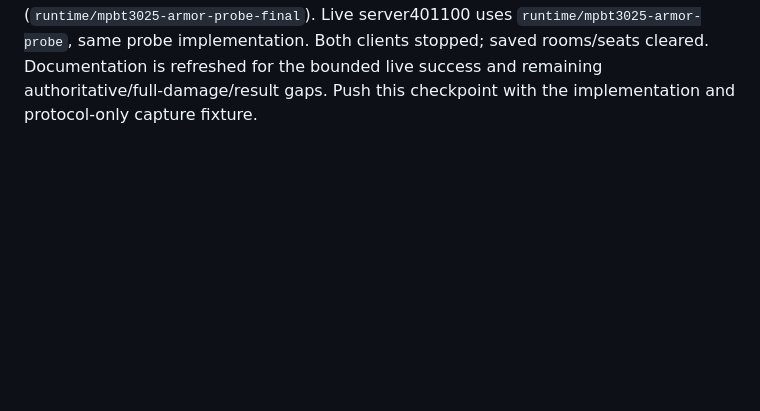
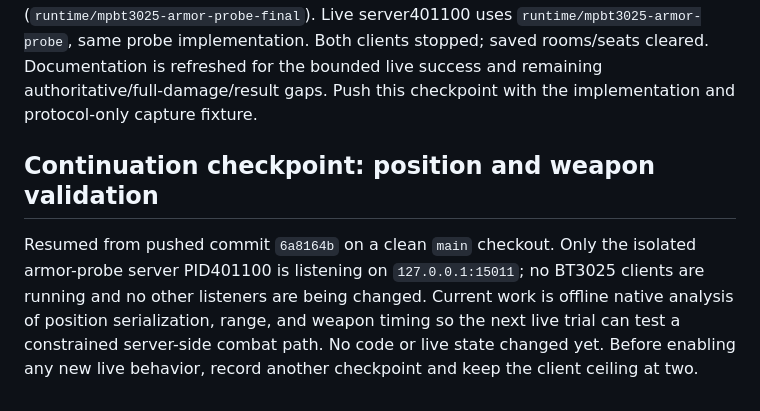
Before and after one commit to Subvoltic93/MPBT3025-Server, a Markdown page: research/notes/solaris-session-2026-10-23.md, the part around the change. GitHub-like rendering; blank space fills up the shorter version.

Commit message:
Checkpoint next native combat validation work

```diff
--- a/research/notes/solaris-session-2026-10-23.md
+++ b/research/notes/solaris-session-2026-10-23.md
@@ -331,3 +331,13 @@ build succeeds (`runtime/mpbt3025-armor-probe-final`). Live server401100 uses
 saved rooms/seats cleared. Documentation is refreshed for the bounded live
 success and remaining authoritative/full-damage/result gaps. Push this checkpoint
 with the implementation and protocol-only capture fixture.
+
+## Continuation checkpoint: position and weapon validation
+
+Resumed from pushed commit `6a8164b` on a clean `main` checkout. Only the
+isolated armor-probe server PID401100 is listening on `127.0.0.1:15011`; no
+BT3025 clients are running and no other listeners are being changed. Current
+work is offline native analysis of position serialization, range, and weapon
+timing so the next live trial can test a constrained server-side combat path.
+No code or live state changed yet. Before enabling any new live behavior,
+record another checkpoint and keep the client ceiling at two.
```
